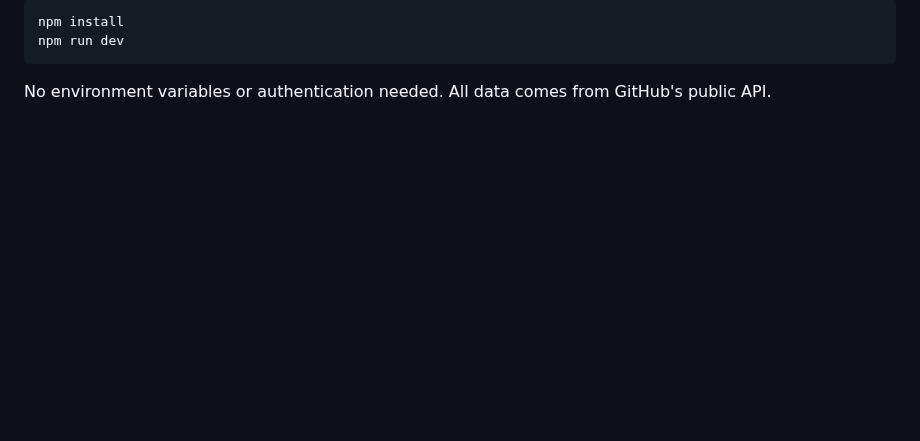
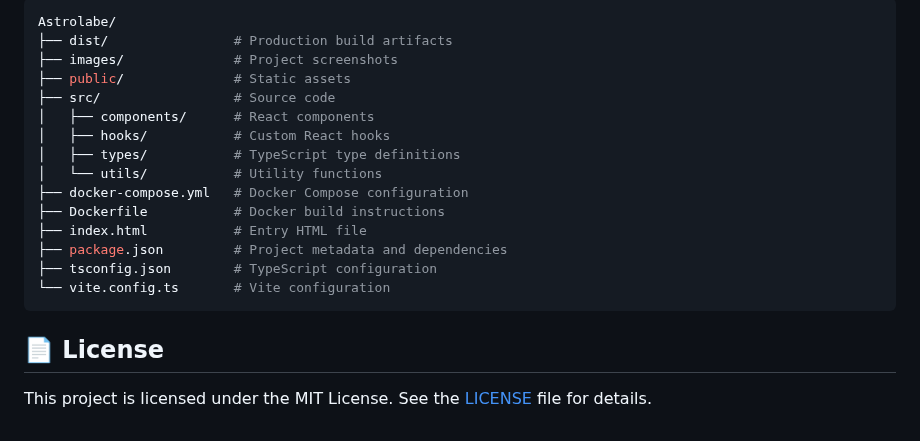
Before and after one commit to dengshu2/Astrolabe, a Markdown page: README.md, the part around one of its changes. Rendered like a GitHub page; blank space fills up the shorter version.

````diff
--- a/README.md
+++ b/README.md
@@ -18,7 +97,22 @@ React 19 + TypeScript + Vite + Tailwind CSS 4 + Recharts + Octokit
 
 ```bash
-npm install
-npm run dev
+Astrolabe/
+├── dist/                # Production build artifacts
+├── images/              # Project screenshots
+├── public/              # Static assets
+├── src/                 # Source code
+│   ├── components/      # React components
+│   ├── hooks/           # Custom React hooks
+│   ├── types/           # TypeScript type definitions
+│   └── utils/           # Utility functions
+├── docker-compose.yml   # Docker Compose configuration
+├── Dockerfile           # Docker build instructions
+├── index.html           # Entry HTML file
+├── package.json         # Project metadata and dependencies
+├── tsconfig.json        # TypeScript configuration
+└── vite.config.ts       # Vite configuration
 ```
 
-No environment variables or authentication needed. All data comes from GitHub's public API.
+## 📄 License
+
+This project is licensed under the MIT License. See the [LICENSE](./LICENSE) file for details.
````
Also changed, not shown: other parts of README.md (+90 -11 lines), README_ZH.md (added, +118 -0 lines), images/仓库明细.png (added), images/看板和提示词生成.png (added), images/首页.png (added).
